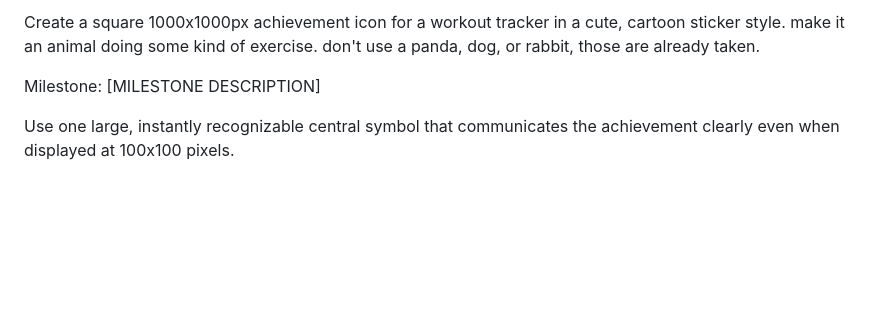
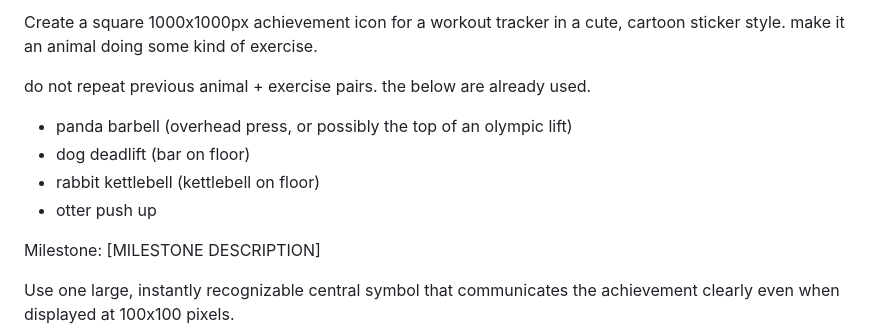
Before and after one commit to leejayhsu/workout-tracker, a Markdown page: docs/plans/workout-num-image-prompt.md, the part around the change. GitHub-like rendering; blank space fills up the shorter version.

Commit message:
chore(docs): update prompt for image generation

```diff
--- a/docs/plans/workout-num-image-prompt.md
+++ b/docs/plans/workout-num-image-prompt.md
@@ -1,5 +1,11 @@
 #
-Create a square 1000x1000px achievement icon for a workout tracker in a cute, cartoon sticker style. make it an animal doing some kind of exercise. don't use a panda, dog, or rabbit, those are already taken.
+Create a square 1000x1000px achievement icon for a workout tracker in a cute, cartoon sticker style. make it an animal doing some kind of exercise.
+
+do not repeat previous animal + exercise pairs. the below are already used.
+- panda barbell (overhead press, or possibly the top of an olympic lift)
+- dog deadlift (bar on floor)
+- rabbit kettlebell (kettlebell on floor)
+- otter push up
 
 Milestone: [MILESTONE DESCRIPTION]
 
```
